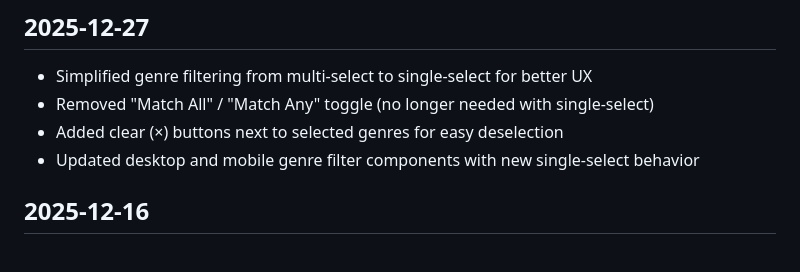
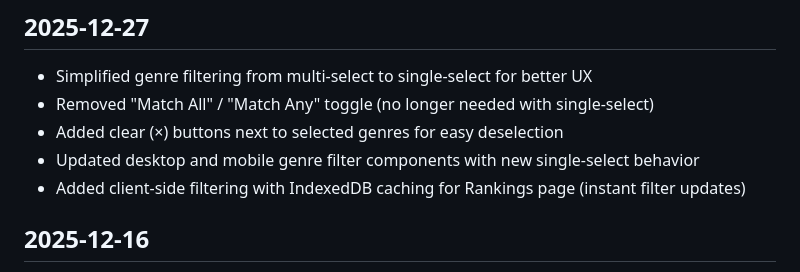
Before and after one commit to chibanaryan/acclaimed_video_games, a Markdown page: DEVLOG.md, the part around the change. GitHub-like rendering.

Commit message:
Add DEVLOG entry for client-side filtering feature
🤖 Generated with [Claude Code](https://claude.com/claude-code)

Co-Authored-By: Claude Opus 4.5 <noreply@anthropic.com>

```diff
--- a/DEVLOG.md
+++ b/DEVLOG.md
@@ -6,6 +6,7 @@
 - Removed "Match All" / "Match Any" toggle (no longer needed with single-select)
 - Added clear (×) buttons next to selected genres for easy deselection
 - Updated desktop and mobile genre filter components with new single-select behavior
+- Added client-side filtering with IndexedDB caching for Rankings page (instant filter updates)
 
 ## 2025-12-16
 
```
